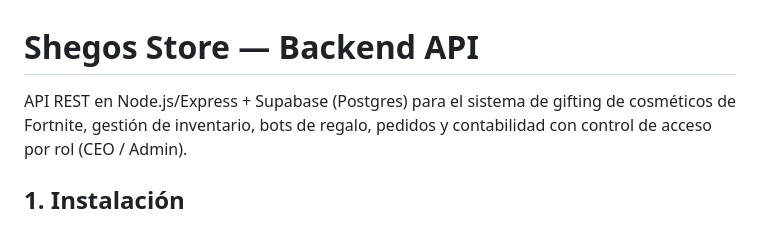
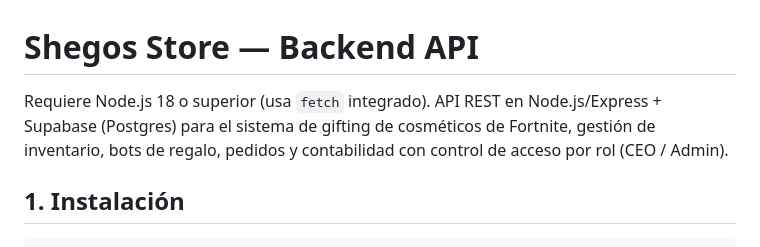
Before and after one commit to Denissa19/Shegos-Store, a Markdown page: shegos-backend/README.md, the part around the change. GitHub-like rendering.

Commit message:
Document backend Node runtime requirement

```diff
--- a/shegos-backend/README.md
+++ b/shegos-backend/README.md
@@ -1,6 +1,6 @@
 # Shegos Store — Backend API
 
-API REST en Node.js/Express + Supabase (Postgres) para el sistema de gifting
+Requiere Node.js 18 o superior (usa `fetch` integrado). API REST en Node.js/Express + Supabase (Postgres) para el sistema de gifting
 de cosméticos de Fortnite, gestión de inventario, bots de regalo, pedidos y
 contabilidad con control de acceso por rol (CEO / Admin).
 
```
